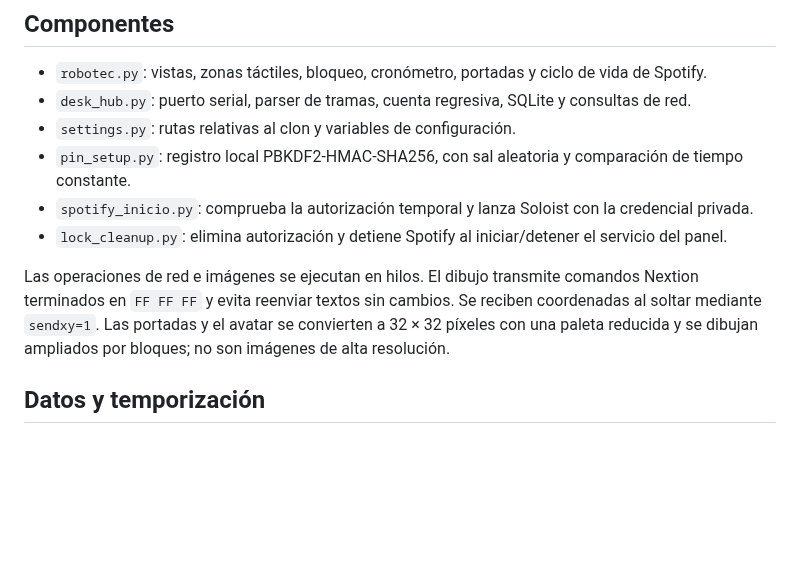
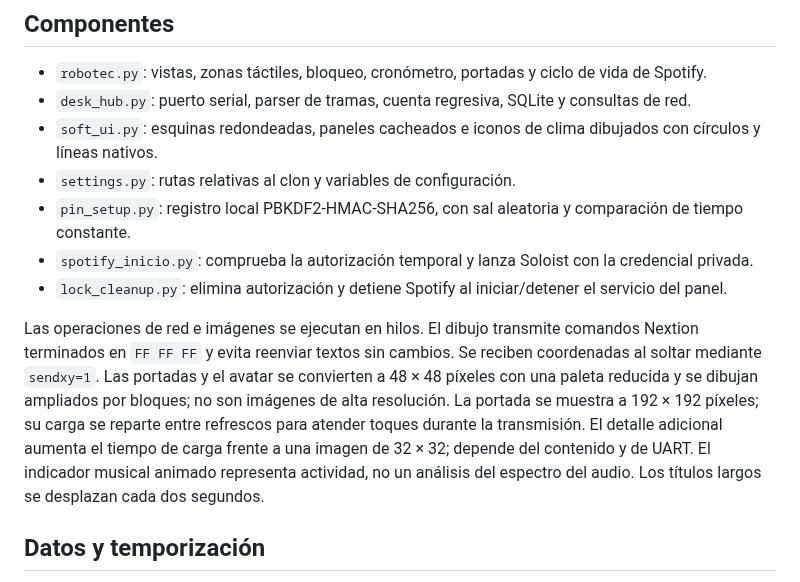
Before and after one commit to GerardoDC14/desk-hub-robotec, a Markdown page: docs/ARQUITECTURA.md, the part around the change. Drawn GitHub-style; blank space fills up the shorter version.

```diff
--- a/docs/ARQUITECTURA.md
+++ b/docs/ARQUITECTURA.md
@@ -15,12 +15,13 @@ flowchart LR
 
 - `robotec.py`: vistas, zonas táctiles, bloqueo, cronómetro, portadas y ciclo de vida de Spotify.
 - `desk_hub.py`: puerto serial, parser de tramas, cuenta regresiva, SQLite y consultas de red.
+- `soft_ui.py`: esquinas redondeadas, paneles cacheados e iconos de clima dibujados con círculos y líneas nativos.
 - `settings.py`: rutas relativas al clon y variables de configuración.
 - `pin_setup.py`: registro local PBKDF2-HMAC-SHA256, con sal aleatoria y comparación de tiempo constante.
 - `spotify_inicio.py`: comprueba la autorización temporal y lanza Soloist con la credencial privada.
 - `lock_cleanup.py`: elimina autorización y detiene Spotify al iniciar/detener el servicio del panel.
 
-Las operaciones de red e imágenes se ejecutan en hilos. El dibujo transmite comandos Nextion terminados en `FF FF FF` y evita reenviar textos sin cambios. Se reciben coordenadas al soltar mediante `sendxy=1`. Las portadas y el avatar se convierten a 32 × 32 píxeles con una paleta reducida y se dibujan ampliados por bloques; no son imágenes de alta resolución.
+Las operaciones de red e imágenes se ejecutan en hilos. El dibujo transmite comandos Nextion terminados en `FF FF FF` y evita reenviar textos sin cambios. Se reciben coordenadas al soltar mediante `sendxy=1`. Las portadas y el avatar se convierten a 48 × 48 píxeles con una paleta reducida y se dibujan ampliados por bloques; no son imágenes de alta resolución. La portada se muestra a 192 × 192 píxeles; su carga se reparte entre refrescos para atender toques durante la transmisión. El detalle adicional aumenta el tiempo de carga frente a una imagen de 32 × 32; depende del contenido y de UART. El indicador musical animado representa actividad, no un análisis del espectro del audio. Los títulos largos se desplazan cada dos segundos.
 
 ## Datos y temporización
 
```
Also changed, not shown: README.md (+5 -1 lines), docs/NEXTION.md (+2 -0 lines), docs/images/focus.png (added), docs/images/home.png (added), docs/images/lock.png (added), docs/images/music.png (added), docs/images/time.png (added), 2 other files.
